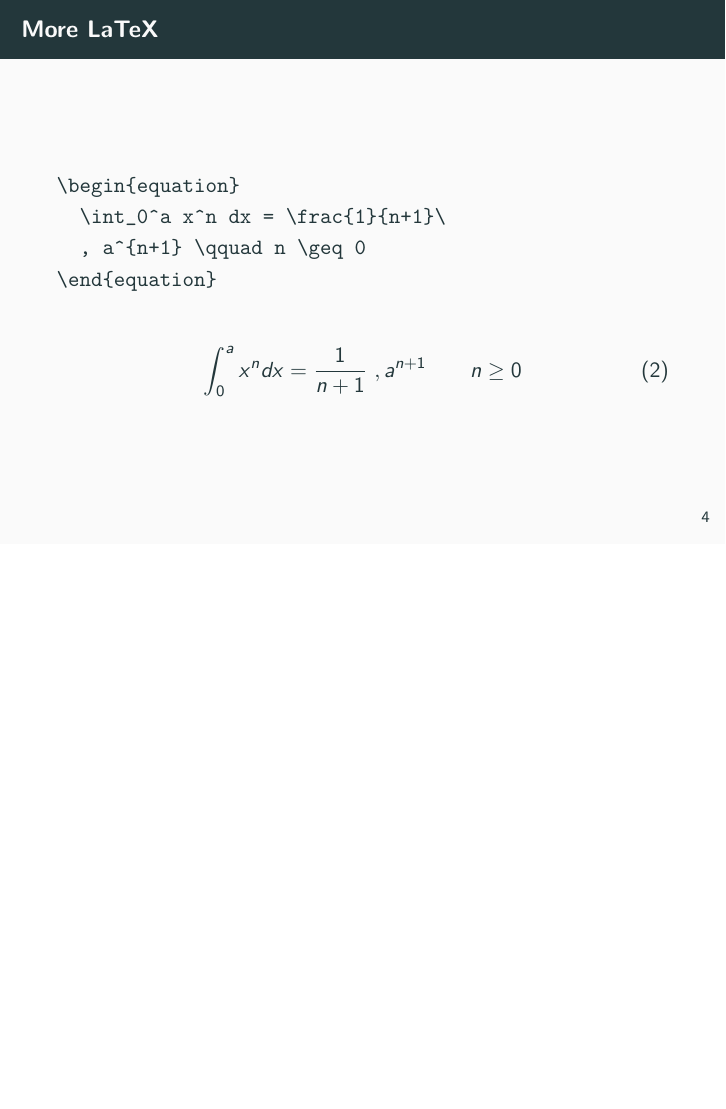
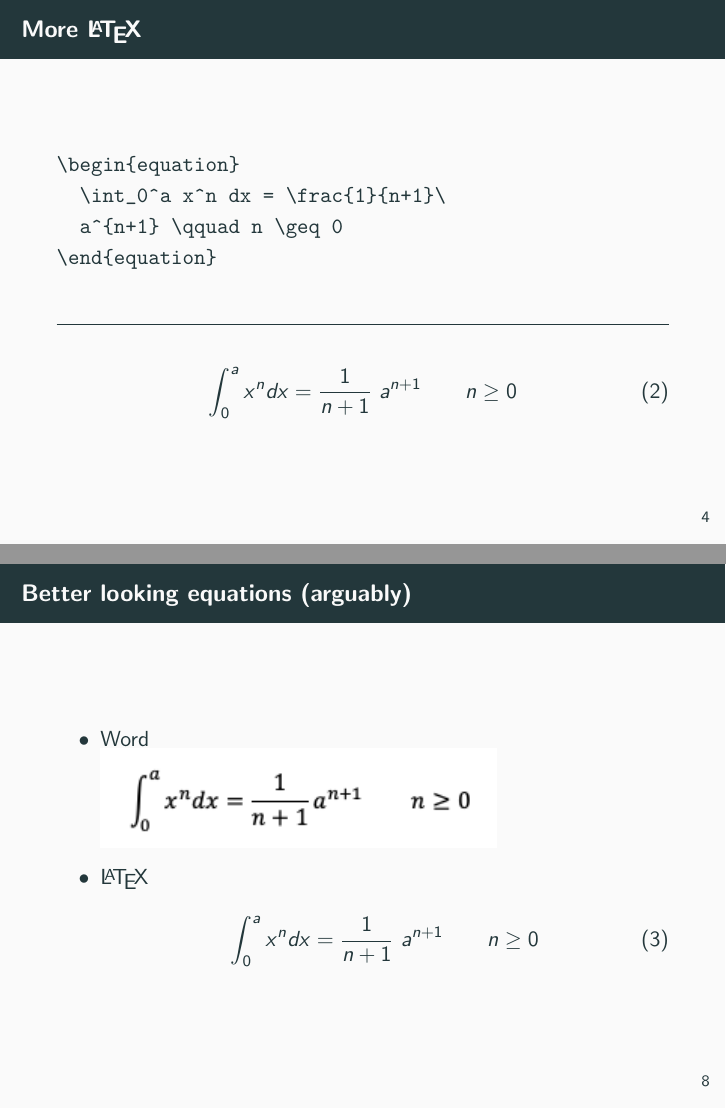
Before and after one commit to jakevossen5/acm-w-latex-talk, LaTeX slides (slides/slides.tex): page 5 of 10 before the commit and pages 5 and 10 of 11 after it, the two joined at a grey line, the shorter picture padded with empty space. Compiled offline with pdfLaTeX.

Commit message:
better looking equations and more intro

```diff
--- a/slides/slides.tex
+++ b/slides/slides.tex
@@ -69,17 +69,18 @@
 \end{frame}
 
 \begin{frame}[fragile]
-\frametitle{More LaTeX}
+\frametitle{More \LaTeX}
 \begin{verbatim}
 \begin{equation}
   \int_0^a x^n dx = \frac{1}{n+1}\
-  , a^{n+1} \qquad n \geq 0
+  a^{n+1} \qquad n \geq 0
 \end{equation}
-\end{verbatim}
+\end{verbatim}\par
+  \hrulefill\par
 
 \begin{equation}
   \int_0^a x^n dx = \frac{1}{n+1}\
-  , a^{n+1} \qquad n \geq 0
+  a^{n+1} \qquad n \geq 0
 \end{equation}
 
 \end{frame}
@@ -111,6 +112,27 @@
 
 \end{frame}
 
+\begin{frame}[fragile]
+  \frametitle{Better looking equations (arguably)}
+
+  \begin{itemize}
+
+  \item{Word}
+
+  \includegraphics[scale=.75]{word-equation.png}
+
+  \item{\LaTeX}
+
+  \begin{equation}
+  \int_0^a x^n dx = \frac{1}{n+1}\
+  a^{n+1} \qquad n \geq 0
+  \end{equation}
+
+  \end{itemize}
+
+\end{frame}
+
+
 \begin{frame}{Tooling}
 
   % Git, text editors, etc
```
Also changed, not shown: slides/slides.pdf, slides/word-equation.png (added).
